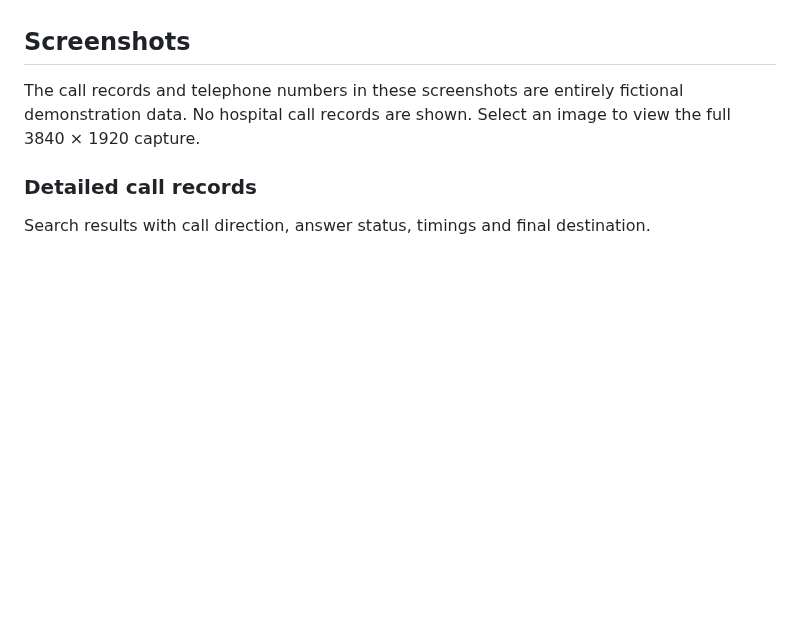
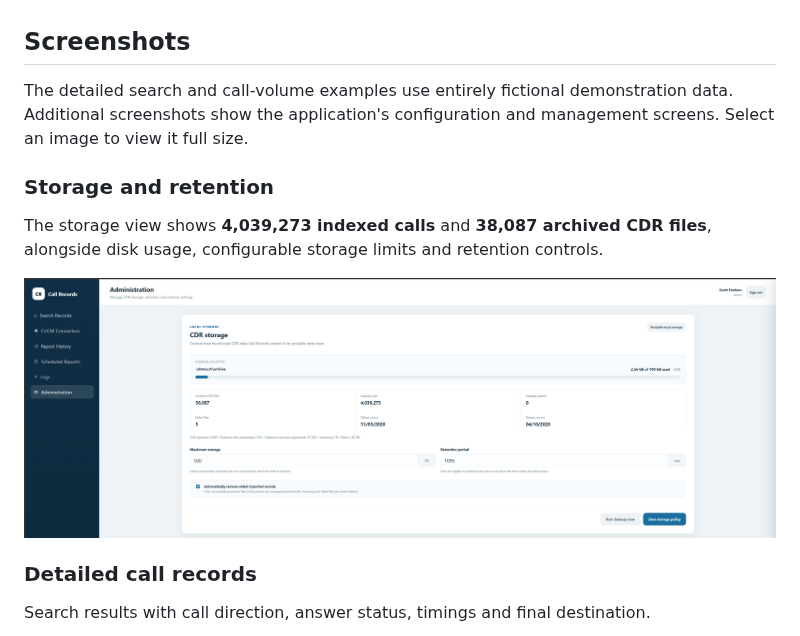
Before and after one commit to Huddo58/cdr-search-tool, a Markdown page: README.md, the part around one of its changes. Rendered like a GitHub page; pictures changed too: assets/storage-retention.png (added); blank space fills up the shorter version.

```diff
--- a/README.md
+++ b/README.md
@@ -6,9 +6,16 @@
 
 ## Screenshots
 
-The call records and telephone numbers in these screenshots are entirely fictional
-demonstration data. No hospital call records are shown. Select an image to view
-the full 3840 × 1920 capture.
+The detailed search and call-volume examples use entirely fictional demonstration
+data. Additional screenshots show the application's configuration and management
+screens. Select an image to view it full size.
+
+### Storage and retention
+
+The storage view shows **4,039,273 indexed calls** and **38,087 archived CDR files**,
+alongside disk usage, configurable storage limits and retention controls.
+
+![Call Records storage administration showing 4,039,273 indexed calls](assets/storage-retention.png)
 
 ### Detailed call records
 
```
Also changed, not shown: other parts of README.md (+19 -0 lines), assets/import-users.png (added), assets/scheduled-reports.png (added), assets/search-email-settings.png (added).
